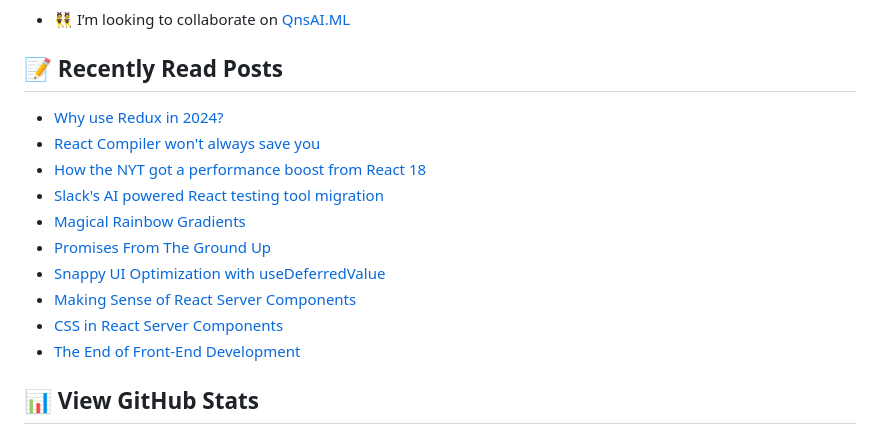
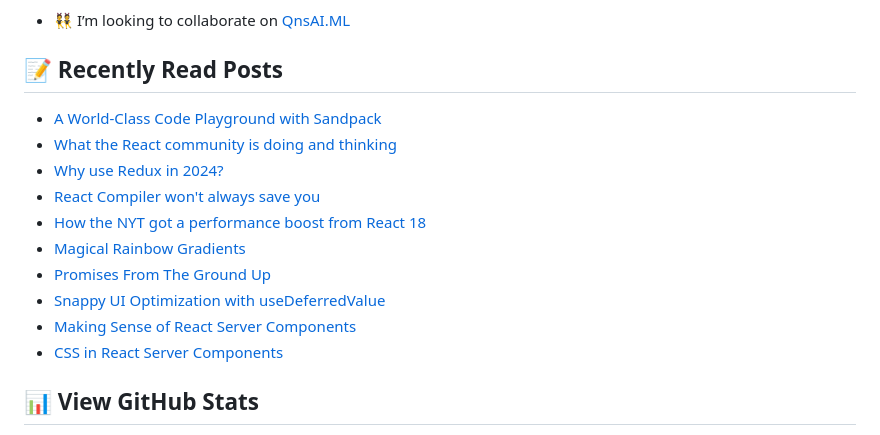
Before and after one commit to george-bobby/george-bobby, a Markdown page: README.md, the part around the change. Drawn GitHub-style.

Commit message:
Updated with the latest blog posts

```diff
--- a/README.md
+++ b/README.md
@@ -31,16 +31,16 @@
 ## 📝 Recently Read Posts
 
 <!-- BLOG-POST-LIST:START -->
+- [A World-Class Code Playground with Sandpack](https://www.joshwcomeau.com/react/next-level-playground/)
+- [What the React community is doing and thinking](https://react.statuscode.com/issues/394)
 - [Why use Redux in 2024?](https://react.statuscode.com/issues/393)
 - [React Compiler won&#39;t always save you](https://react.statuscode.com/issues/392)
 - [How the NYT got a performance boost from React 18](https://react.statuscode.com/issues/391)
-- [Slack&#39;s AI powered React testing tool migration](https://react.statuscode.com/issues/390)
 - [Magical Rainbow Gradients](https://www.joshwcomeau.com/react/rainbow-button/)
 - [Promises From The Ground Up](https://www.joshwcomeau.com/javascript/promises/)
 - [Snappy UI Optimization with useDeferredValue](https://www.joshwcomeau.com/react/use-deferred-value/)
 - [Making Sense of React Server Components](https://www.joshwcomeau.com/react/server-components/)
 - [CSS in React Server Components](https://www.joshwcomeau.com/react/css-in-rsc/)
-- [The End of Front-End Development](https://www.joshwcomeau.com/blog/the-end-of-frontend-development/)
 <!-- BLOG-POST-LIST:END -->
 
 ## 📊 View GitHub Stats
```
